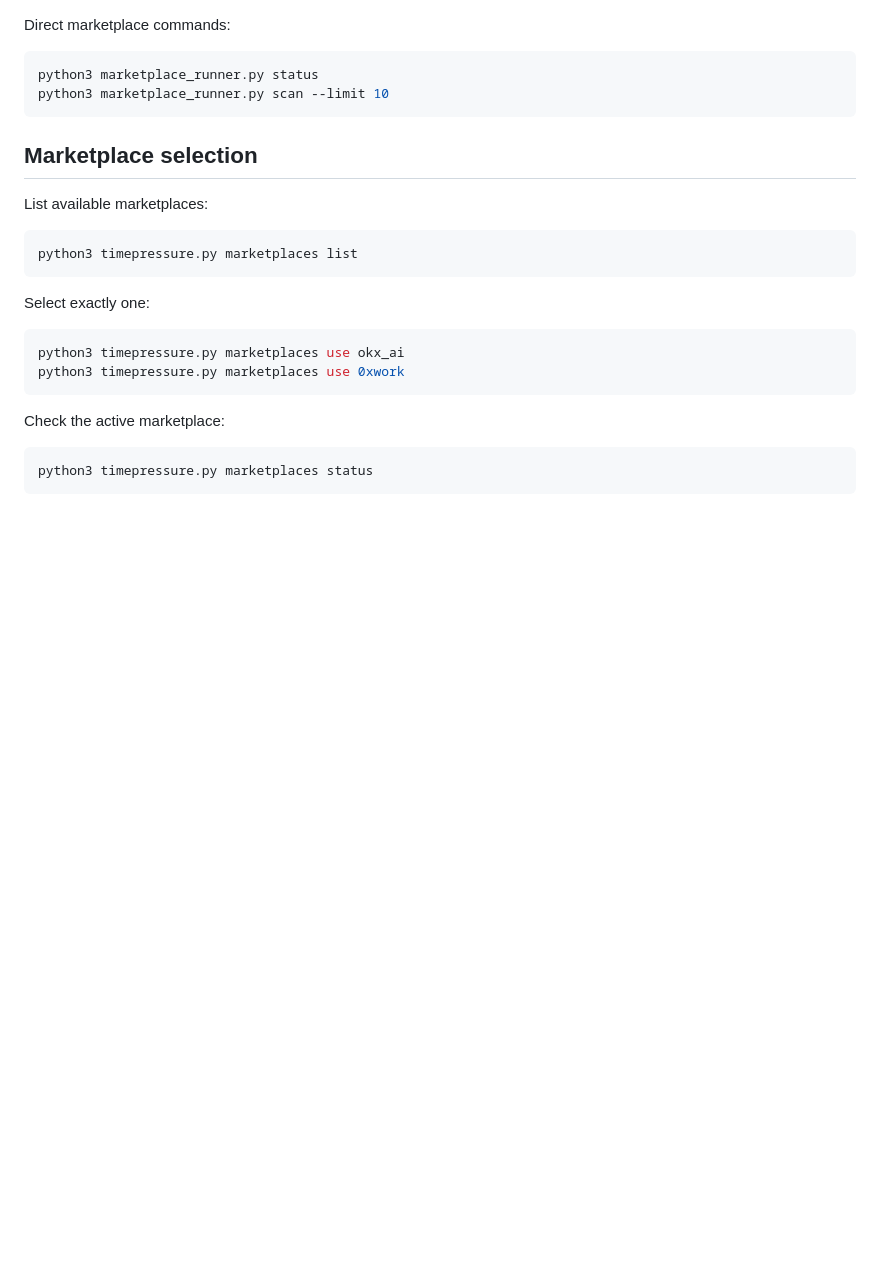
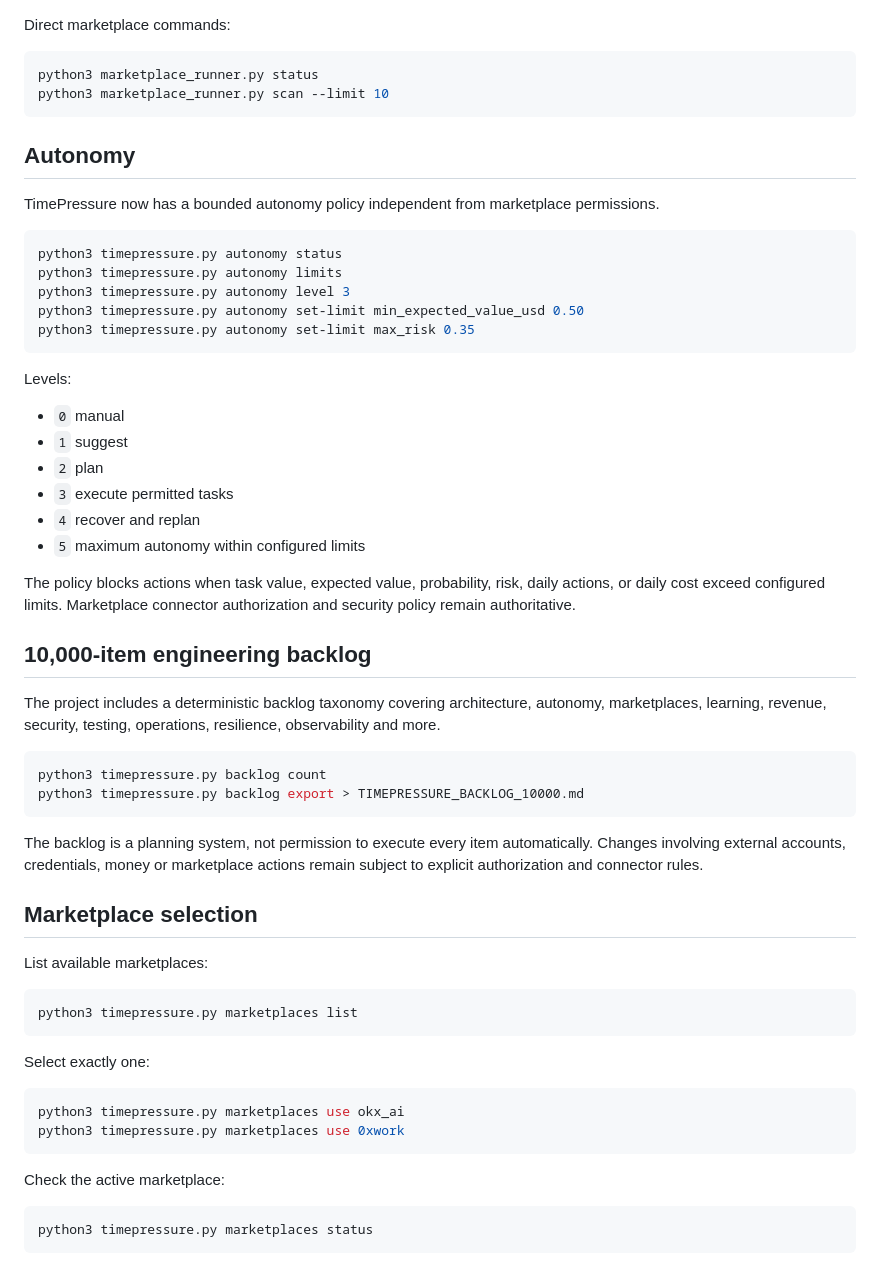
Before and after one commit to carlos210609/timepressure, a Markdown page: README.md, the part around the change. GitHub-like rendering; blank space fills up the shorter version.

Commit message:
docs: document bounded autonomy and 10000-item backlog

````diff
--- a/README.md
+++ b/README.md
@@ -46,6 +46,39 @@ Direct marketplace commands:
 python3 marketplace_runner.py status
 python3 marketplace_runner.py scan --limit 10
 ```
+
+## Autonomy
+
+TimePressure now has a bounded autonomy policy independent from marketplace permissions.
+
+```bash
+python3 timepressure.py autonomy status
+python3 timepressure.py autonomy limits
+python3 timepressure.py autonomy level 3
+python3 timepressure.py autonomy set-limit min_expected_value_usd 0.50
+python3 timepressure.py autonomy set-limit max_risk 0.35
+```
+
+Levels:
+- `0` manual
+- `1` suggest
+- `2` plan
+- `3` execute permitted tasks
+- `4` recover and replan
+- `5` maximum autonomy within configured limits
+
+The policy blocks actions when task value, expected value, probability, risk, daily actions, or daily cost exceed configured limits. Marketplace connector authorization and security policy remain authoritative.
+
+## 10,000-item engineering backlog
+
+The project includes a deterministic backlog taxonomy covering architecture, autonomy, marketplaces, learning, revenue, security, testing, operations, resilience, observability and more.
+
+```bash
+python3 timepressure.py backlog count
+python3 timepressure.py backlog export > TIMEPRESSURE_BACKLOG_10000.md
+```
+
+The backlog is a planning system, not permission to execute every item automatically. Changes involving external accounts, credentials, money or marketplace actions remain subject to explicit authorization and connector rules.
 
 ## Marketplace selection
 
````
